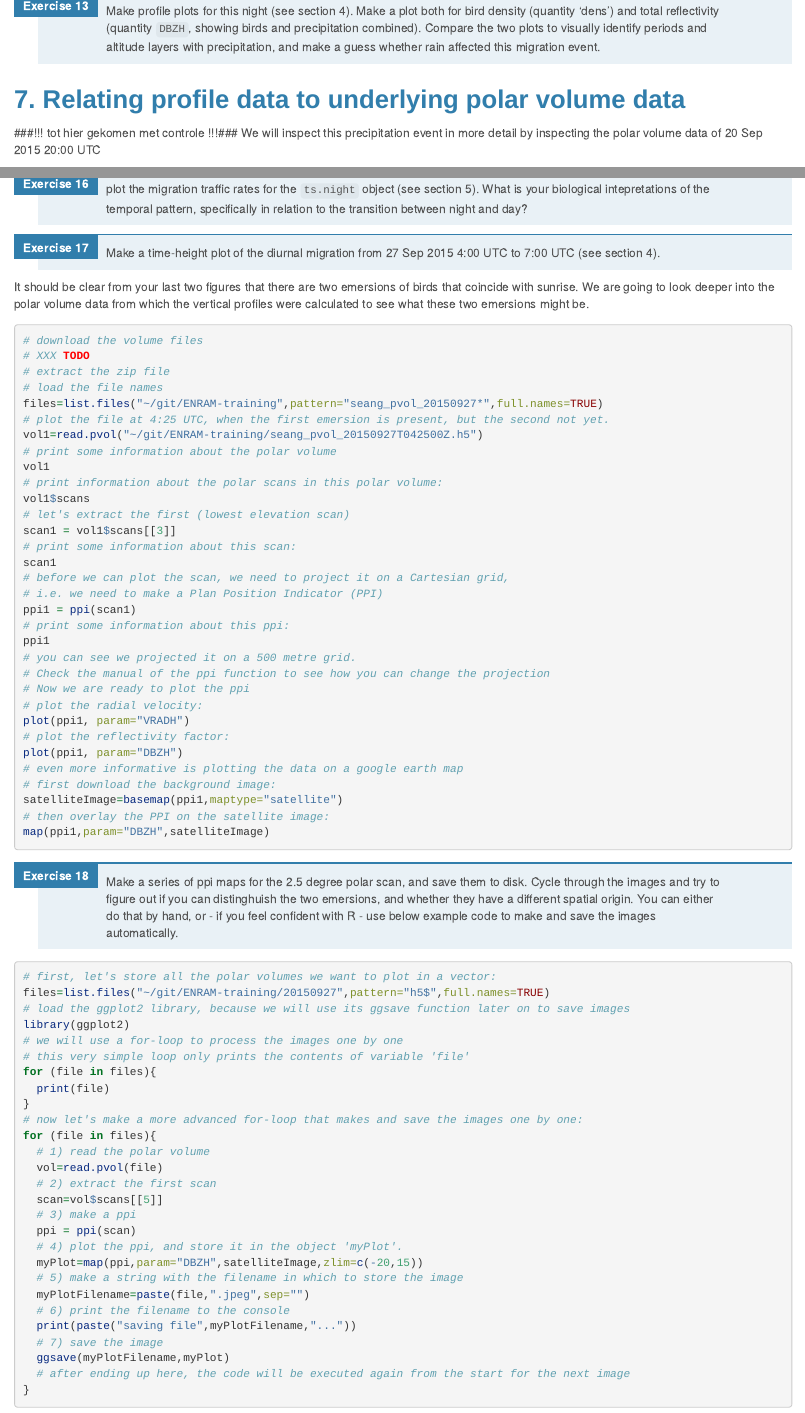
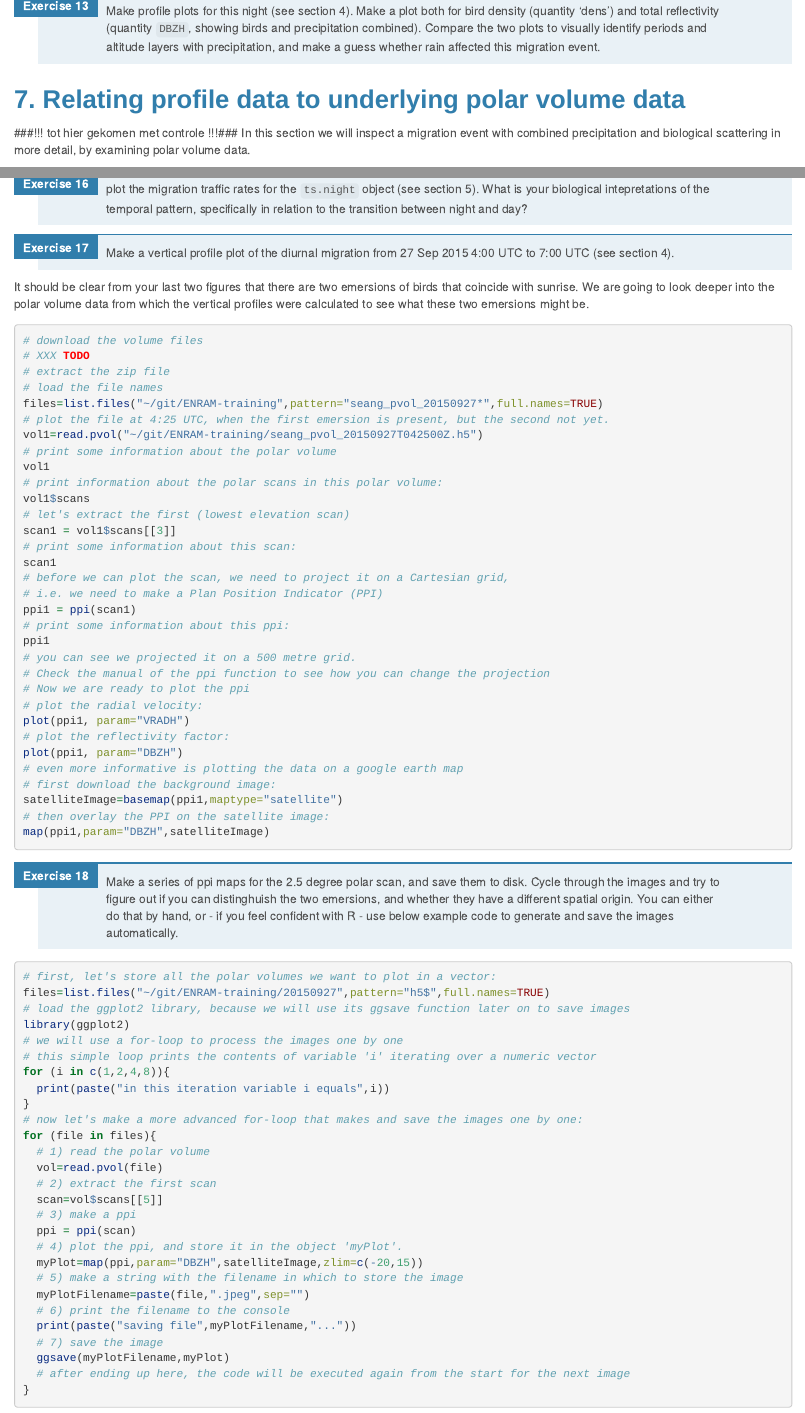
Before and after one commit to adokter/ENRAM-training, an R Markdown document (practical_2.Rmd): the page in a window 1100 px wide, from 5300 px down, and a second part further down, joined at a grey line. Rendered offline with R 4.5, knitr and Pandoc, with nearby package versions; long lines of code are wrapped.

````diff
--- a/practical_2.Rmd
+++ b/practical_2.Rmd
@@ -234,7 +234,7 @@
 
 ## 7. Relating profile data to underlying polar volume data
 ###!!! tot hier gekomen met controle !!!###
-We will inspect this precipitation event in more detail by inspecting the polar volume data of 20 Sep 2015 20:00 UTC
+In this section we will inspect a migration event with combined precipitation and biological scattering in more detail, by examining polar volume data.
 ```{r, eval=FALSE}
 # load the polar volume data
 vol.rain=read.pvol("~/git/ENRAM-training/seang_pvol_20150920T200000Z.h5")
@@ -264,7 +264,7 @@
 Let's go back to the `ts.night` object you created in section 4 (re-execute the code there if you lost the object along the way).
 
 1. plot the migration traffic rates for the `ts.night` object (see section 5). What is your biological intepretations of the temporal pattern, specifically in relation to the transition between night and day?
-2. Make a time-height plot of the diurnal migration from 27 Sep 2015 4:00 UTC to 7:00 UTC (see section 4).
+2. Make a vertical profile plot of the diurnal migration from 27 Sep 2015 4:00 UTC to 7:00 UTC (see section 4).
 
 It should be clear from your last two figures that there are two emersions of birds that coincide with sunrise. We are going to look deeper into the polar volume data from which the vertical profiles were calculated to see what these two emersions might be.
 
@@ -303,7 +303,7 @@
 map(ppi1,param="DBZH",satelliteImage)
 ```
 
-1. Make a series of ppi maps for the 2.5 degree polar scan, and save them to disk. Cycle through the images and try to figure out if you can distinghuish the two emersions, and whether they have a different spatial origin. You can either do that by hand, or - if you feel confident with R - use below example code to make and save the images automatically.
+1. Make a series of ppi maps for the 2.5 degree polar scan, and save them to disk. Cycle through the images and try to figure out if you can distinghuish the two emersions, and whether they have a different spatial origin. You can either do that by hand, or - if you feel confident with R - use below example code to generate and save the images automatically.
 
 ```{r, eval=FALSE}
 # first, let's store all the polar volumes we want to plot in a vector:
@@ -311,9 +311,9 @@
 # load the ggplot2 library, because we will use its ggsave function later on to save images
 library(ggplot2)
 # we will use a for-loop to process the images one by one
-# this very simple loop only prints the contents of variable 'file'
-for (file in files){
-  print(file)
+# this simple loop prints the contents of variable 'i' iterating over a numeric vector
+for (i in c(1,2,4,8)){
+  print(paste("in this iteration variable i equals",i))
 }
 # now let's make a more advanced for-loop that makes and save the images one by one:
 for (file in files){
````
Also changed, not shown: practical_2.Rmd (2 more changed lines), 2 other files.
